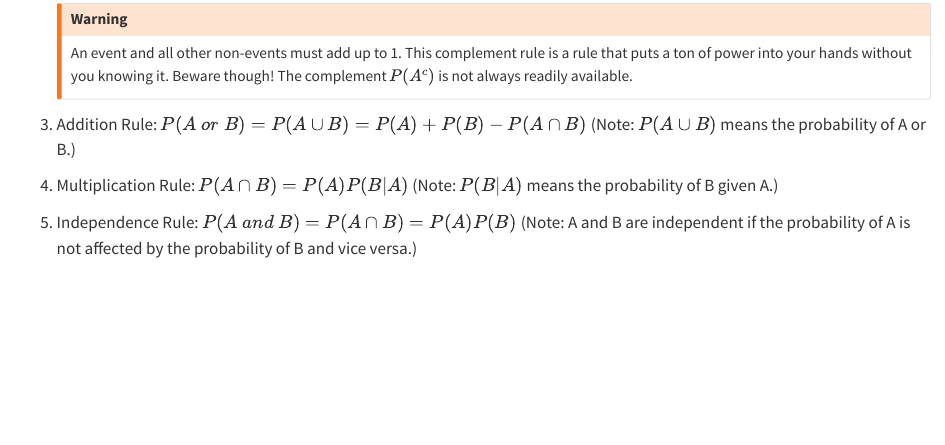
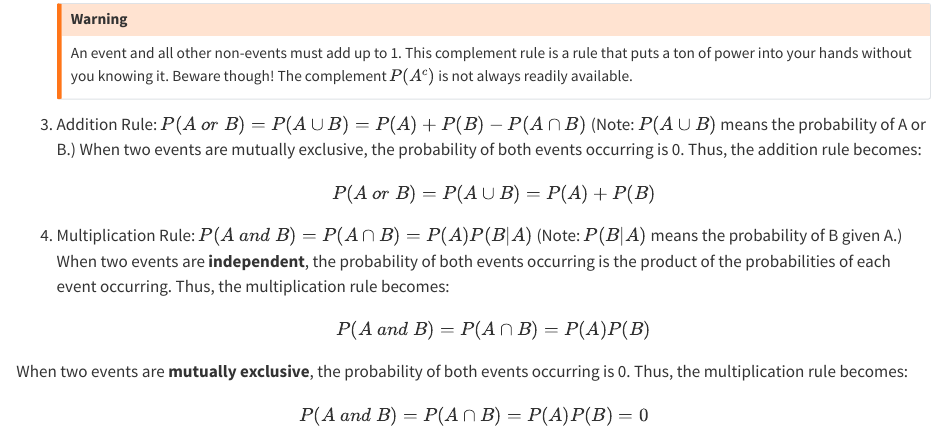
Before and after one commit to pem725/BayesianSyllabus_S2024, a Quarto document (week2.qmd): the page in a window 1100 px wide, from 5810 px down. Rendered offline with R 4.5, knitr and Pandoc in place of Quarto, with nearby package versions; some code elsewhere in the file could not run offline; long lines of code are wrapped; common packages that the code uses without loading them are loaded.

Commit message:
finished up probability stuff.  Onto week 3

```diff
--- a/week2.qmd
+++ b/week2.qmd
@@ -219,9 +219,17 @@
     An event and all other non-events must add up to 1. This complement rule is a rule that puts a ton of power into your hands without you knowing it. Beware though! The complement $P(A^c)$ is not always readily available.
     :::
 
-3.  Addition Rule: $P(A\ or\ B) = P(A \cup B) = P(A) + P(B) - P(A \cap B)$ (Note: $P(A \cup B)$ means the probability of A or B.)
+3.  Addition Rule: $P(A\ or\ B) = P(A \cup B) = P(A) + P(B) - P(A \cap B)$ (Note: $P(A \cup B)$ means the probability of A or B.)  When two events are mutually exclusive, the probability of both events occurring is 0.  Thus, the addition rule becomes:
 
-4.  Multiplication Rule: $P(A \cap B) = P(A)P(B|A)$ (Note: $P(B|A)$ means the probability of B given A.)
+    $$P(A\ or\ B) = P(A \cup B) = P(A) + P(B)$$
+
+4.  Multiplication Rule: $P(A\ and\ B) = P(A \cap B) = P(A)P(B|A)$ (Note: $P(B|A)$ means the probability of B given A.)  When two events are **independent**, the probability of both events occurring is the product of the probabilities of each event occurring.  Thus, the multiplication rule becomes:
+
+    $$P(A\ and\ B) = P(A \cap B) = P(A)P(B)$$
+
+When two events are **mutually exclusive**, the probability of both events occurring is 0.  Thus, the multiplication rule becomes:
+
+$$P(A\ and\ B) = P(A \cap B) = P(A)P(B) = 0$$
 
 5.  Independence Rule: $P(A\ and\ B) = P(A \cap B) = P(A)P(B)$ (Note: A and B are independent if the probability of A is not affected by the probability of B and vice versa.)
 
```
